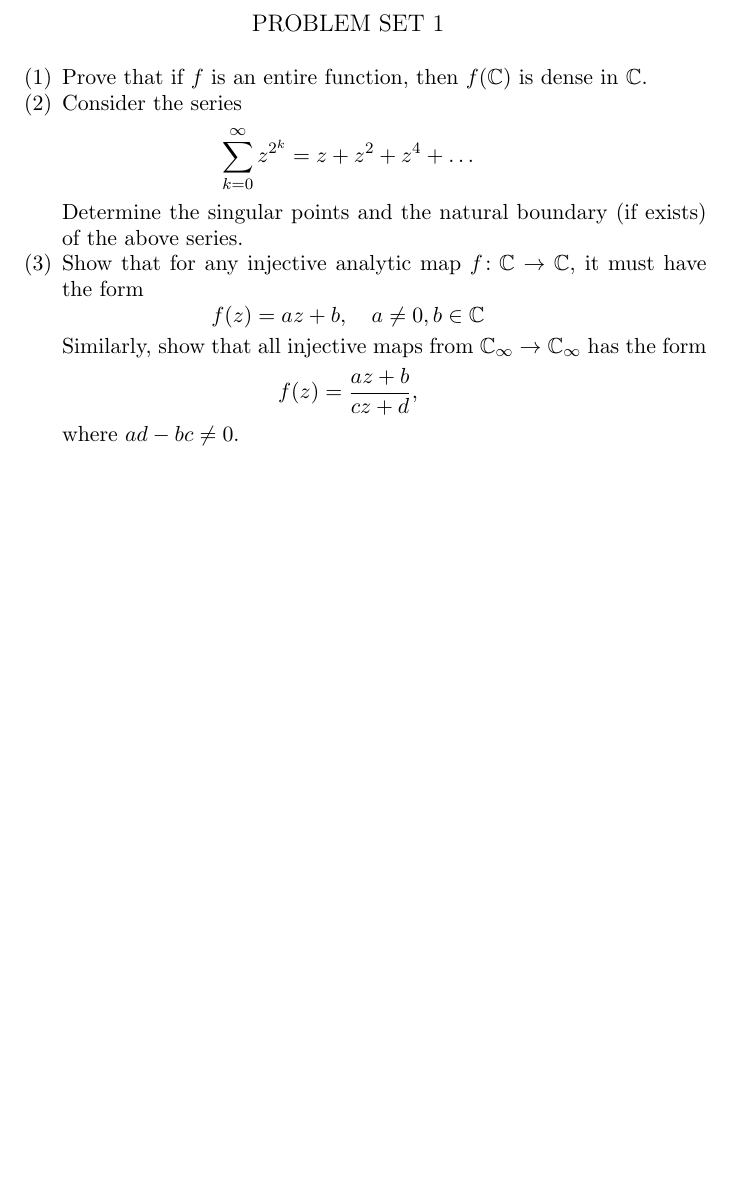
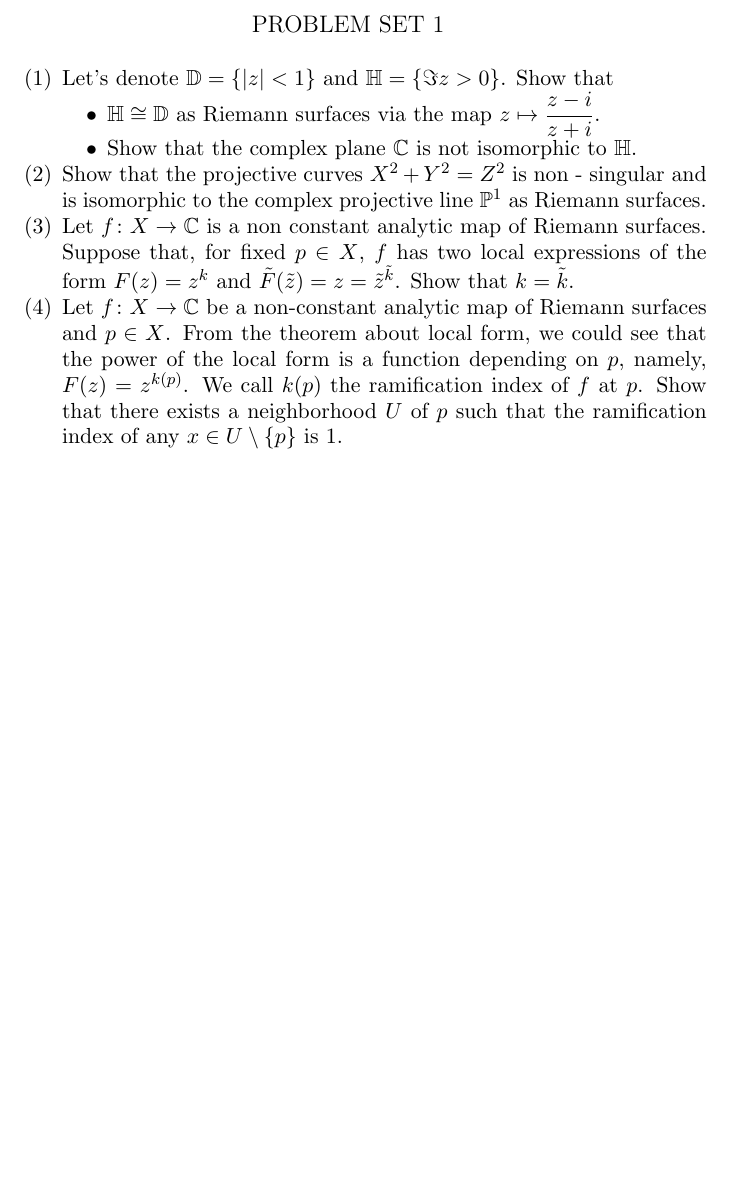
Before and after one commit to npminhtri/texweb, a LaTeX problem sheet (Pset1.tex): part of the page, cut so that both start at the same text. Compiled offline with pdfLaTeX.

Commit message:
add Pset1

```diff
--- a/Pset1.tex
+++ b/Pset1.tex
@@ -201,23 +201,25 @@
 \newcommand{\ch}{\mathop{\mathrm{ch}}\nolimits}
 
 \begin{center}
-    {\large PROBLEM SET 1}
+      {\large PROBLEM SET 1}
 \end{center}
 
 \bigskip
 
 \begin{enumerate}
-    \item
-          Prove that if $f$ is an entire function, then $f(\BC)$ is dense in $\BC$.
+      \item
+            Let's denote $\mathbb{D} = \left\lbrace |z| <1 \right\rbrace$ and
+            $\mathbb{H} = \left\lbrace \Im z > 0 \right\rbrace$. Show that
+            \begin{itemize}
+                  \item $\mathbb{H} \cong \mathbb{D}$ as Riemann surfaces via the map $z \mapsto \dfrac{z-i}{z+i}$.
+                  \item Show that the complex plane $\mathbb{C}$ is not isomorphic to $\mathbb{H}$.
+            \end{itemize}
+      \item Show that the projective curves $X^2 + Y^2 =Z^2$ is non - singular and is isomorphic to the complex projective line $\mathbb{P}^1$ as Riemann surfaces.
+      \item Let $f \colon X \to \mathbb{C}$ is a non constant analytic map of Riemann surfaces. Suppose that, for fixed $ p \in X$,
+            $f$ has two local expressions of the form $F(z)=z^k$ and $\tilde{F}(\tilde{z}) = z=\tilde{z}^{\tilde{k}}$.
+            Show that $ k = \tilde{k}$.
 
-    \item Consider the series
-          \[ \sum_{k=0}^\infty z^{2^k} = z+z^2+ z^4+\ldots\]
-          Determine the singular points and the natural boundary (if exists) of the above series.
-    \item
-          Show that for any injective analytic map $f \colon \BC \to \BC$, it must have the form
-          \[ f(z) = az + b, \quad a \neq 0, b \in \BC\]
-          Similarly, show that all injective maps from $\BC_\infty \to \BC_\infty$ has the form
-          \[ f(z) = \frac{az+b}{cz+d}, \]
-          where $ad - bc \neq 0$.
+      \item Let $f \colon X \to \mathbb{C} $ be a non-constant analytic map of Riemann surfaces and $ p \in X$. From the theorem about local form, we could see that the power of the local form is a function depending on $p$,
+            namely,  $F(z)=z^{k(p)}$. We call $k(p)$ the ramification index of $f$ at $p$. Show that there exists a neighborhood $U$ of $p$ such that the ramification index of any $x \in U \setminus \left\lbrace p \right\rbrace$ is 1.
 \end{enumerate}
 \end{document}
```
Also changed, not shown: Theorem.tex (+2 -0 lines), PDF/Pset1.pdf, PDF/Theorem.pdf, 2 other files.
